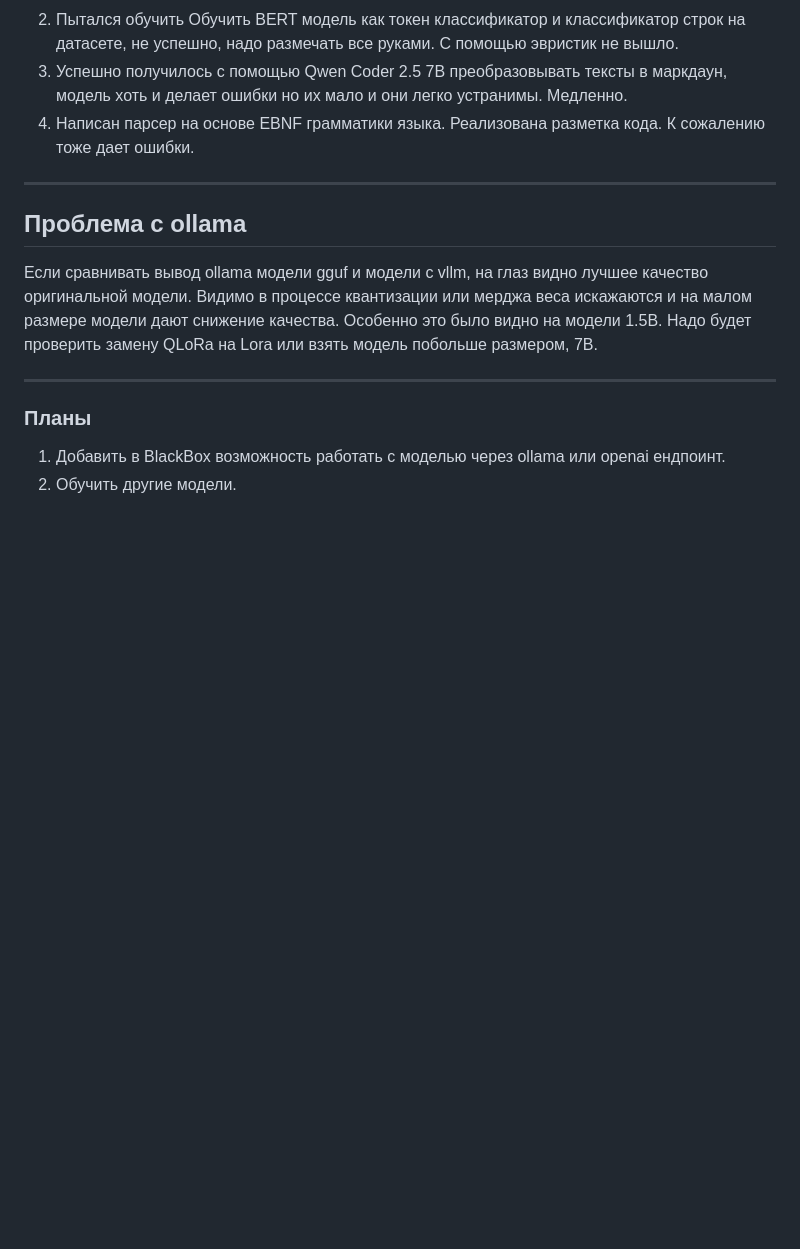
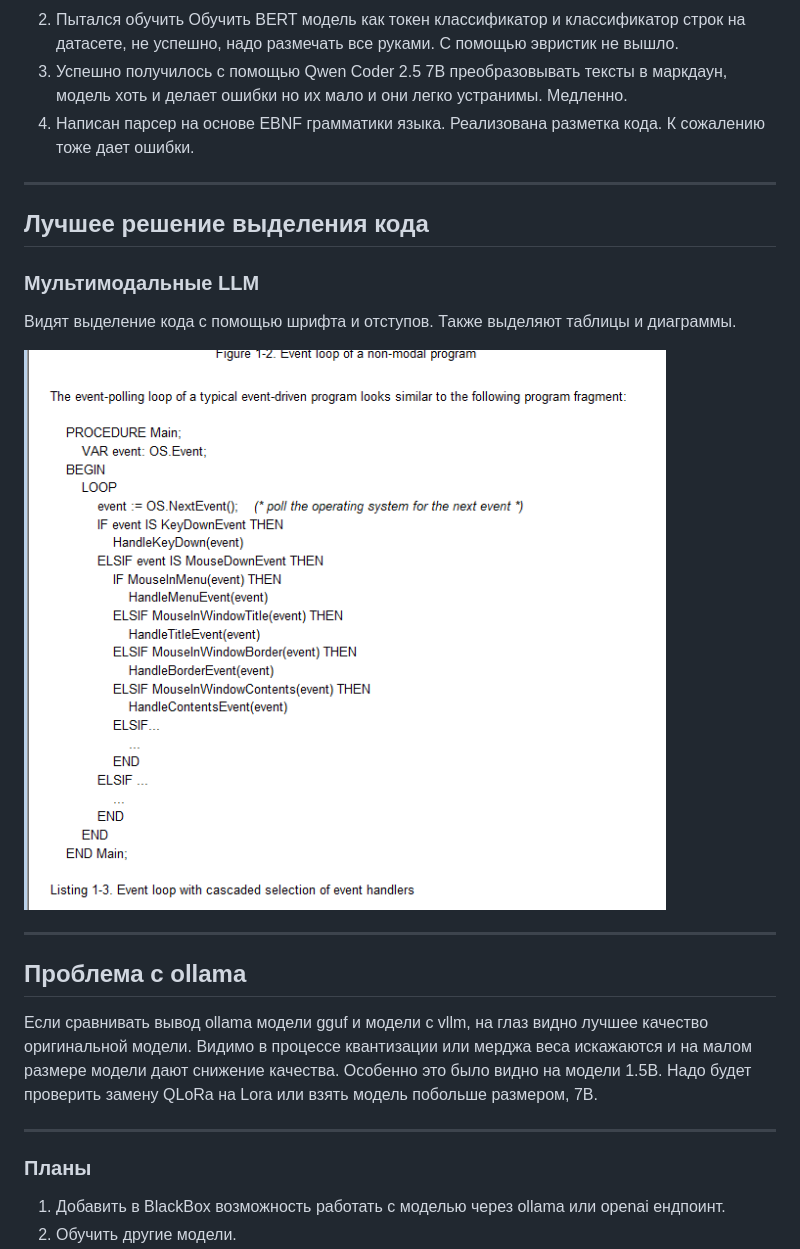
Before and after one commit to hodzanassredin/neuro-sft-host, a Markdown page: docs/presentation.md, the part around the change. Rendered like a GitHub page; pictures changed too: docs/code.png (added); blank space fills up the shorter version.

Commit message:
improved presentation, added slide about multimodal llm

```diff
--- a/docs/presentation.md
+++ b/docs/presentation.md
@@ -142,6 +142,18 @@ paginate: true
 4. Написан парсер на основе EBNF грамматики языка. Реализована разметка кода. К сожалению тоже дает ошибки.
 
 ---
+
+## Лучшее решение выделения кода
+
+### Мультимодальные LLM
+
+Видят выделение кода с помощью шрифта и отступов. Также выделяют таблицы и диаграммы.
+
+![bg left width:100% height:80%](./code.png)
+
+---
+
+
 ## Проблема с ollama
 
 Если сравнивать вывод ollama модели gguf и модели с vllm, на глаз видно лучшее качество оригинальной модели. Видимо в процессе квантизации или мерджа веса искажаются и на малом размере модели дают снижение качества.
```
Also changed, not shown: 2 other files.
